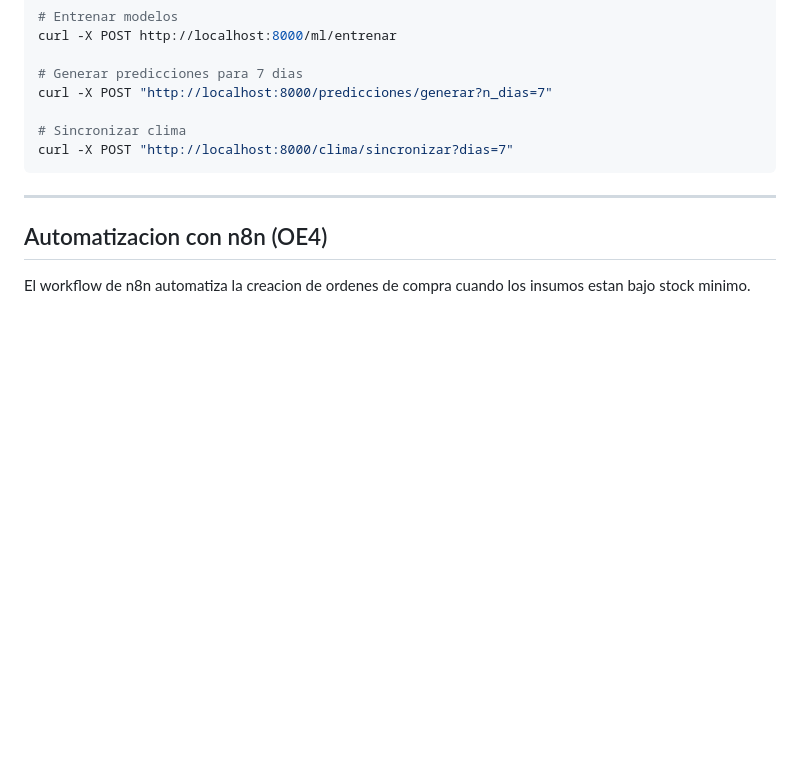
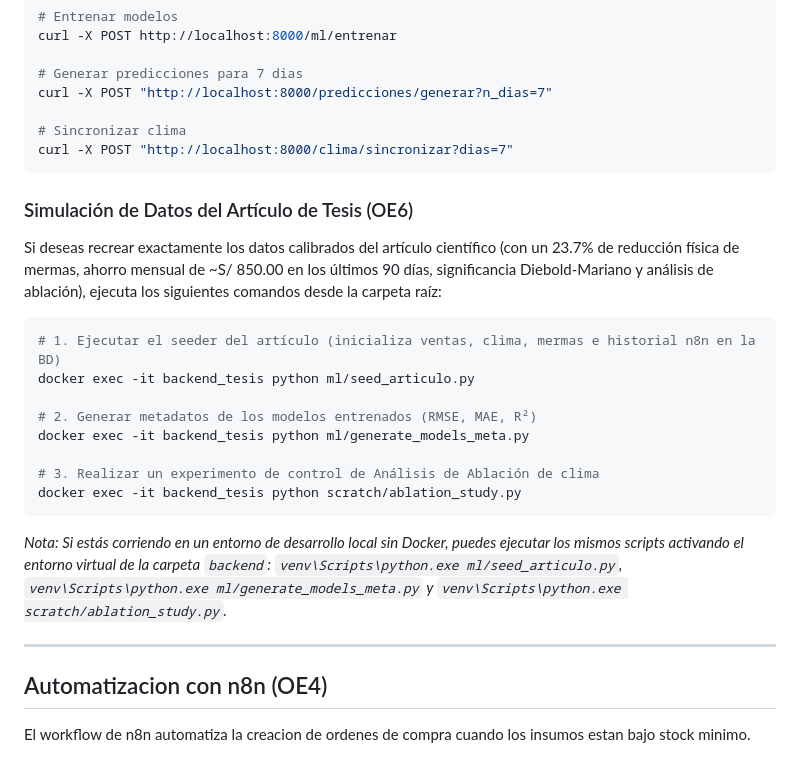
Before and after one commit to ayrtonqj/sistema-panaderia-prediccion-ix, a Markdown page: README.md, the part around the change. Rendered like a GitHub page; blank space fills up the shorter version.

Commit message:
docs: agregar comandos de simulacion y ablacion al README

````diff
--- a/README.md
+++ b/README.md
@@ -640,6 +640,23 @@ curl -X POST "http://localhost:8000/predicciones/generar?n_dias=7"
 curl -X POST "http://localhost:8000/clima/sincronizar?dias=7"
 ```
 
+### Simulación de Datos del Artículo de Tesis (OE6)
+
+Si deseas recrear exactamente los datos calibrados del artículo científico (con un 23.7% de reducción física de mermas, ahorro mensual de ~S/ 850.00 en los últimos 90 días, significancia Diebold-Mariano y análisis de ablación), ejecuta los siguientes comandos desde la carpeta raíz:
+
+```bash
+# 1. Ejecutar el seeder del artículo (inicializa ventas, clima, mermas e historial n8n en la BD)
+docker exec -it backend_tesis python ml/seed_articulo.py
+
+# 2. Generar metadatos de los modelos entrenados (RMSE, MAE, R²)
+docker exec -it backend_tesis python ml/generate_models_meta.py
+
+# 3. Realizar un experimento de control de Análisis de Ablación de clima
+docker exec -it backend_tesis python scratch/ablation_study.py
+```
+
+*Nota: Si estás corriendo en un entorno de desarrollo local sin Docker, puedes ejecutar los mismos scripts activando el entorno virtual de la carpeta `backend`: `venv\Scripts\python.exe ml/seed_articulo.py`, `venv\Scripts\python.exe ml/generate_models_meta.py` y `venv\Scripts\python.exe scratch/ablation_study.py`.*
+
 ---
 
 ## Automatizacion con n8n (OE4)
````
